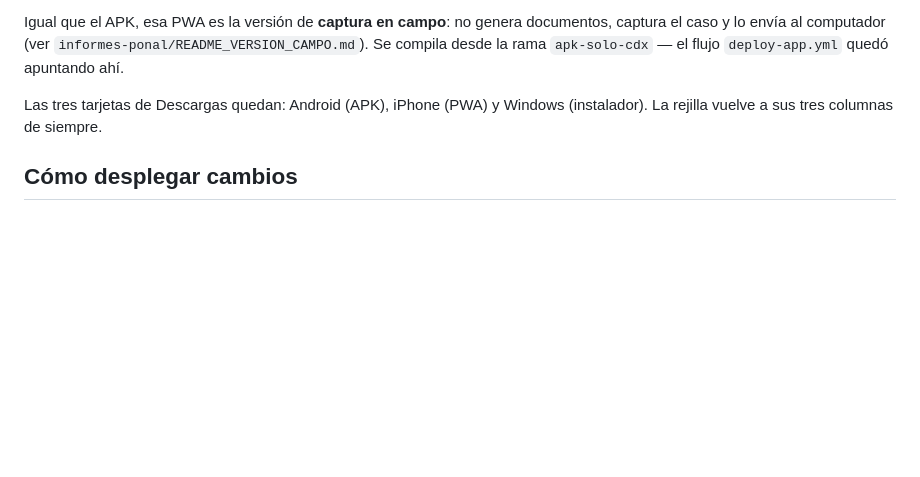
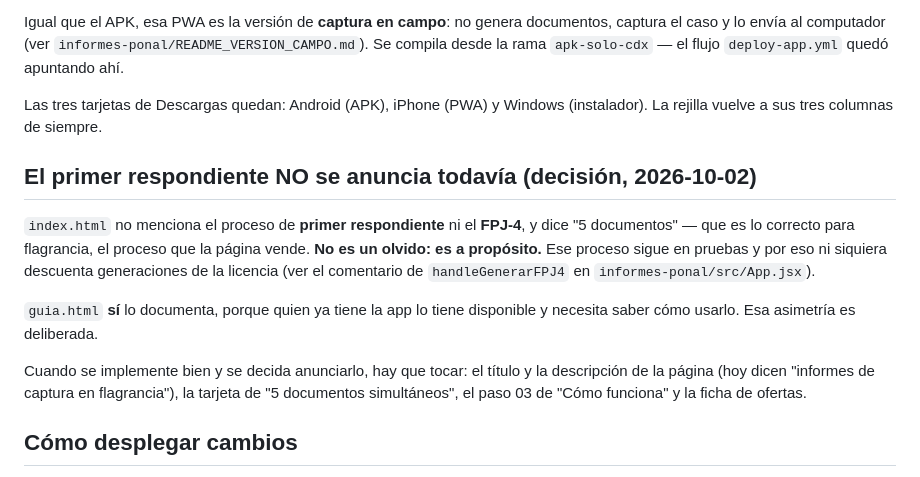
Before and after one commit to jhonep24/capturadocs-landing, a Markdown page: CONTEXTO.md, the part around the change. Rendered like a GitHub page; blank space fills up the shorter version.

Commit message:
CONTEXTO: no anunciar el primer respondiente todavia, es a proposito
index.html no menciona el FPJ-4 ni el proceso de primer respondiente, y
dice '5 documentos' -- correcto para flagrancia, que es lo que la pagina
vende. No es un olvido: ese proceso sigue en pruebas y ni siquiera
descuenta generaciones. La guia si lo documenta, porque quien ya tiene la
app lo tiene disponible.

Queda anotado para que nadie lo 'corrija' creyendo que falta, y con la
lista de que tocar el dia que se decida anunciarlo.

Co-Authored-By: Claude Opus 5 <noreply@anthropic.com>

```diff
--- a/CONTEXTO.md
+++ b/CONTEXTO.md
@@ -758,6 +758,22 @@ documentos, captura el caso y lo envía al computador (ver
 Las tres tarjetas de Descargas quedan: Android (APK), iPhone (PWA) y Windows
 (instalador). La rejilla vuelve a sus tres columnas de siempre.
 
+## El primer respondiente NO se anuncia todavía (decisión, 2026-10-02)
+
+`index.html` no menciona el proceso de **primer respondiente** ni el **FPJ-4**,
+y dice "5 documentos" — que es lo correcto para flagrancia, el proceso que la
+página vende. **No es un olvido: es a propósito.** Ese proceso sigue en pruebas
+y por eso ni siquiera descuenta generaciones de la licencia (ver el comentario
+de `handleGenerarFPJ4` en `informes-ponal/src/App.jsx`).
+
+`guia.html` **sí** lo documenta, porque quien ya tiene la app lo tiene
+disponible y necesita saber cómo usarlo. Esa asimetría es deliberada.
+
+Cuando se implemente bien y se decida anunciarlo, hay que tocar: el título y la
+descripción de la página (hoy dicen "informes de captura en flagrancia"), la
+tarjeta de "5 documentos simultáneos", el paso 03 de "Cómo funciona" y la ficha
+de ofertas.
+
 ## Cómo desplegar cambios
 
 Es GitHub Pages sirviendo directo desde la rama del repo — no hay build ni
```
